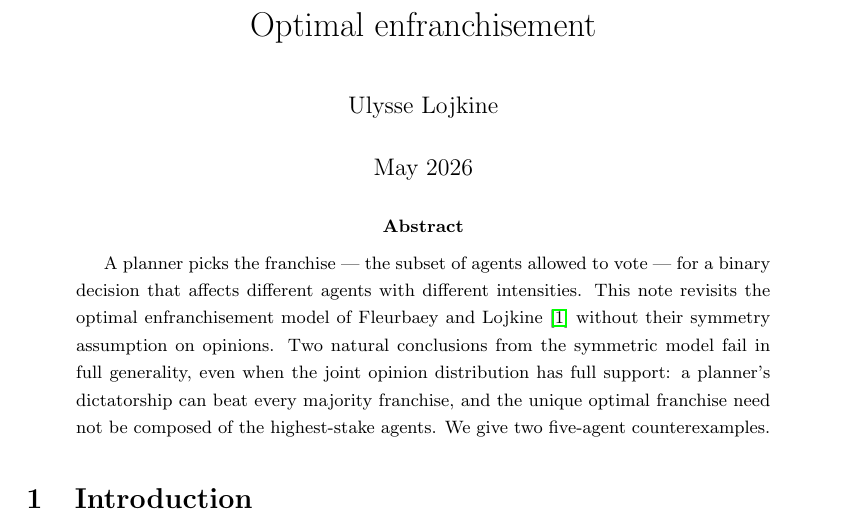
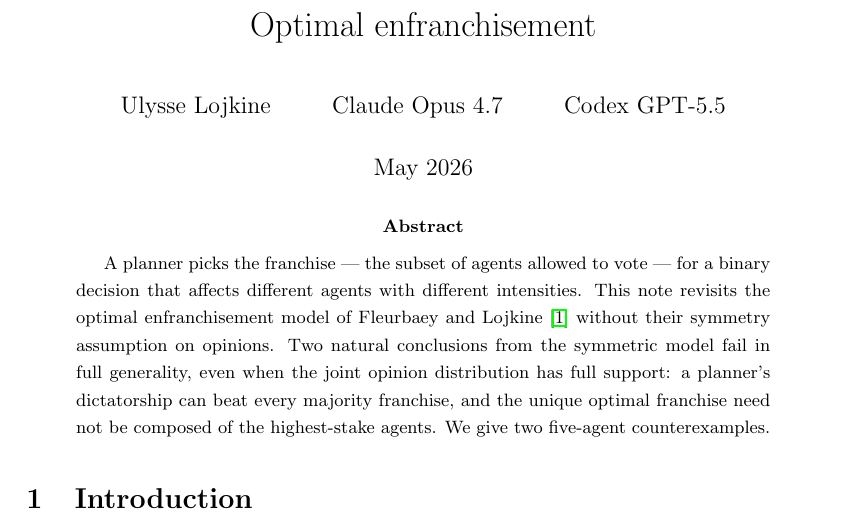
Before and after one commit to lovasoa/optimal-enfranchisement, a LaTeX paper (paper.tex): part of page 1 of 5, cut so that both start at the same text. Compiled offline with pdfLaTeX.

Commit message:
Set Ulysse Lojkine as lead author

```diff
--- a/paper.tex
+++ b/paper.tex
@@ -33,7 +33,7 @@
 \newcommand{\doi}[1]{\href{https://doi.org/#1}{doi:#1}}
 
 \title{Optimal enfranchisement}
-\author{Ulysse Lojkine}
+\author{Ulysse Lojkine \and Claude Opus 4.7 \and Codex GPT-5.5}
 \date{May 2026}
 
 \onehalfspacing
```
Also changed, not shown: README.md, paper.pdf.
